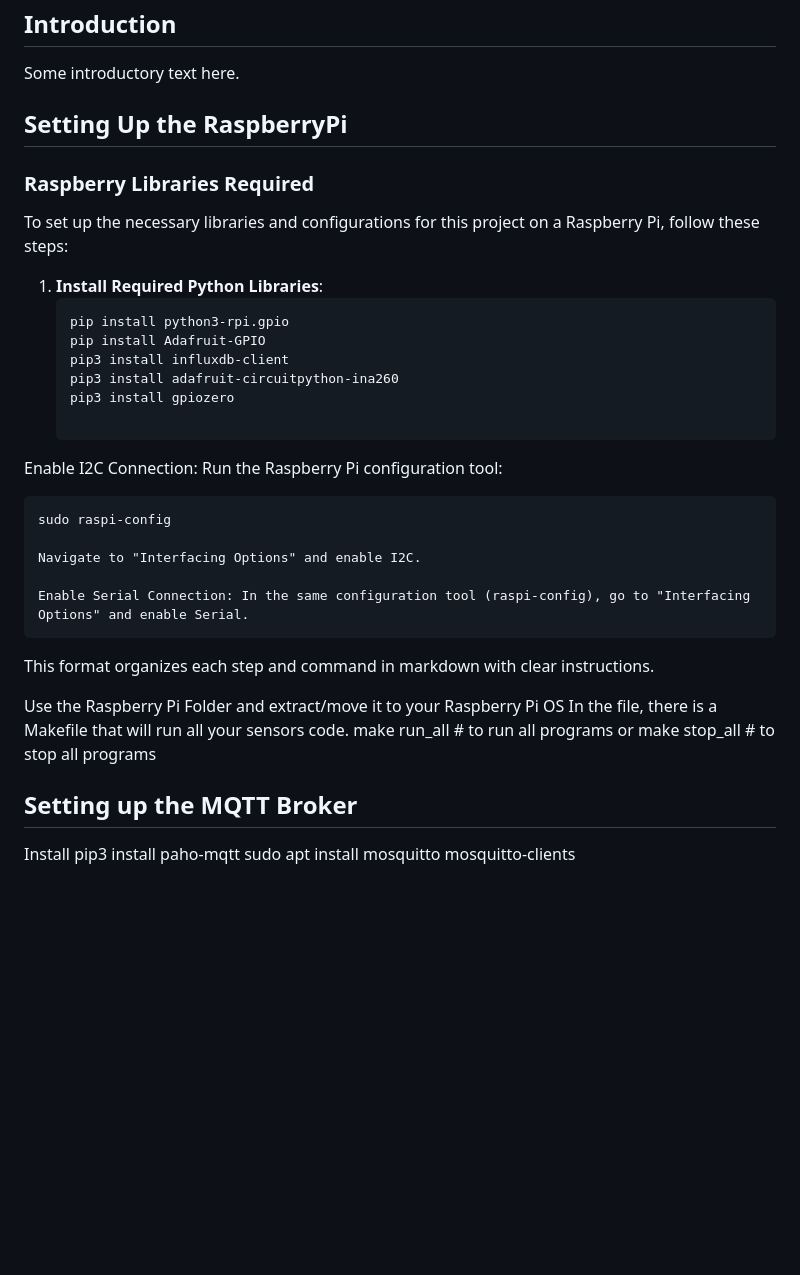
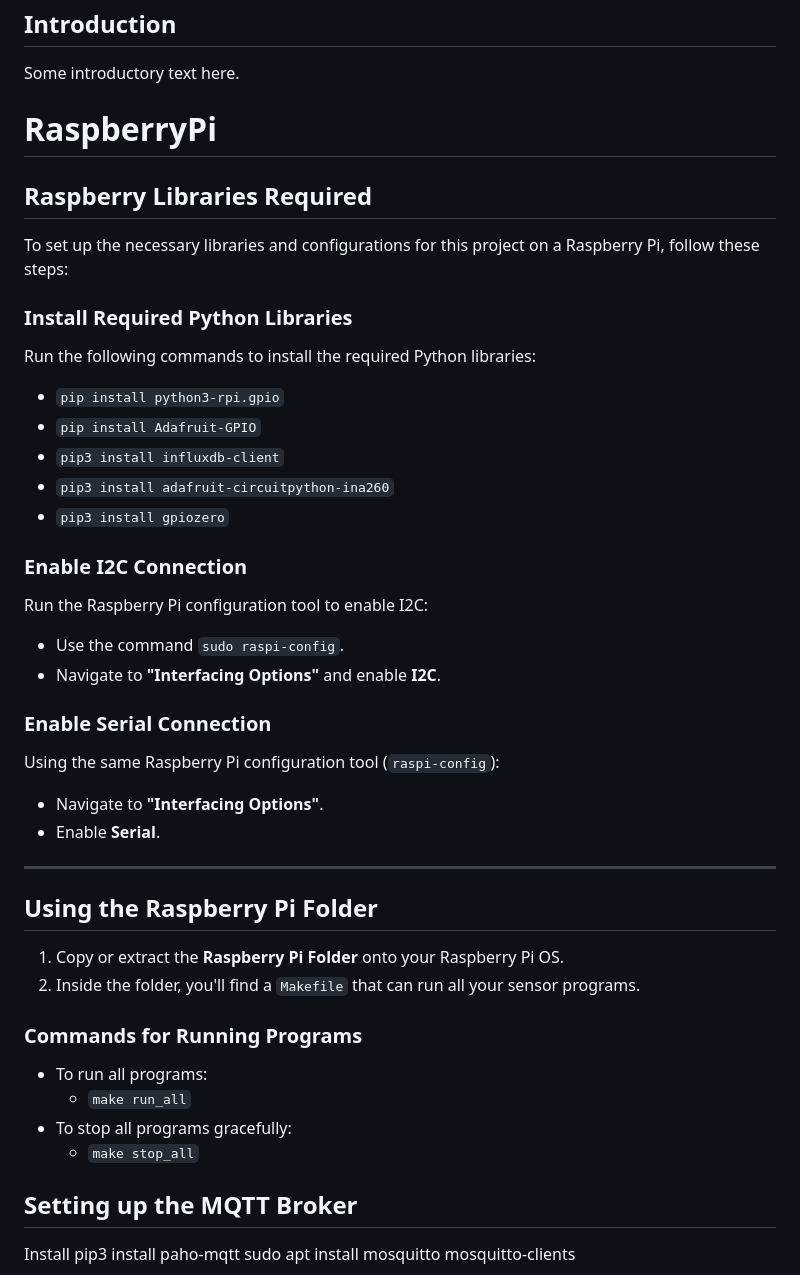
Before and after one commit to RyanSeidel/WindTurbine, a Markdown page: README.md, the part around the change. GitHub-like rendering; blank space fills up the shorter version.

````diff
--- a/README.md
+++ b/README.md
@@ -17,36 +17,50 @@
 ## Introduction
 Some introductory text here.
 
-## Setting Up the RaspberryPi
+# RaspberryPi
 
-### Raspberry Libraries Required
+## Raspberry Libraries Required
 
 To set up the necessary libraries and configurations for this project on a Raspberry Pi, follow these steps:
 
-1. **Install Required Python Libraries**:
-   ```bash
-   pip install python3-rpi.gpio
-   pip install Adafruit-GPIO
-   pip3 install influxdb-client
-   pip3 install adafruit-circuitpython-ina260
-   pip3 install gpiozero
+### Install Required Python Libraries
 
-Enable I2C Connection: Run the Raspberry Pi configuration tool:
+Run the following commands to install the required Python libraries:
 
-    sudo raspi-config
+- `pip install python3-rpi.gpio`
+- `pip install Adafruit-GPIO`
+- `pip3 install influxdb-client`
+- `pip3 install adafruit-circuitpython-ina260`
+- `pip3 install gpiozero`
 
-    Navigate to "Interfacing Options" and enable I2C.
+### Enable I2C Connection
 
-    Enable Serial Connection: In the same configuration tool (raspi-config), go to "Interfacing Options" and enable Serial.
+Run the Raspberry Pi configuration tool to enable I2C:
 
+- Use the command `sudo raspi-config`.
+- Navigate to **"Interfacing Options"** and enable **I2C**.
 
-This format organizes each step and command in markdown with clear instructions.
+### Enable Serial Connection
 
-Use the Raspberry Pi Folder and extract/move it to your Raspberry Pi OS
-In the file, there is a Makefile that will run all your sensors code.
-make run_all # to run all programs
-or
-make stop_all # to stop all programs
+Using the same Raspberry Pi configuration tool (`raspi-config`):
+
+- Navigate to **"Interfacing Options"**.
+- Enable **Serial**.
+
+---
+
+## Using the Raspberry Pi Folder
+
+1. Copy or extract the **Raspberry Pi Folder** onto your Raspberry Pi OS.
+2. Inside the folder, you'll find a `Makefile` that can run all your sensor programs.
+
+### Commands for Running Programs
+
+- To run all programs:
+  - `make run_all`
+- To stop all programs gracefully:
+  - `make stop_all`
+
 
 
 ## Setting up the MQTT Broker
````
